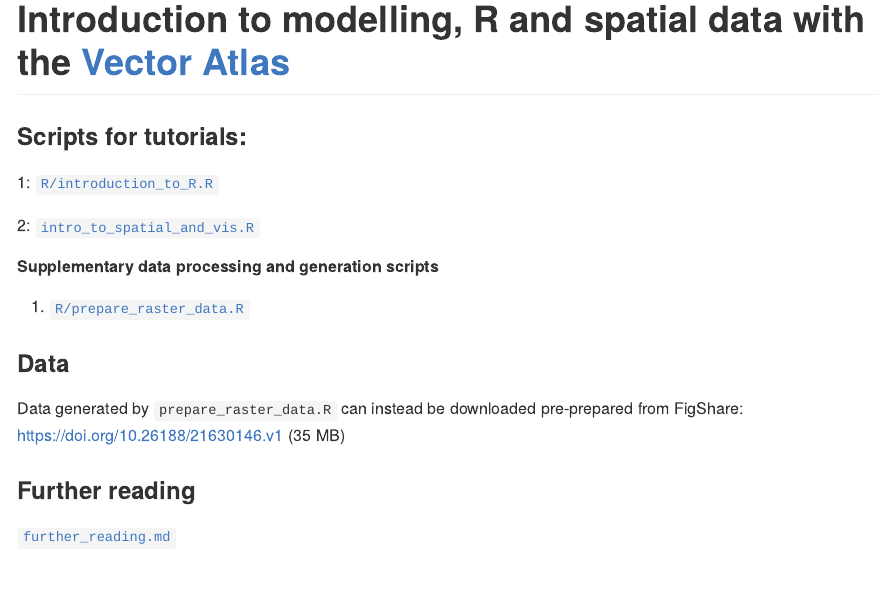
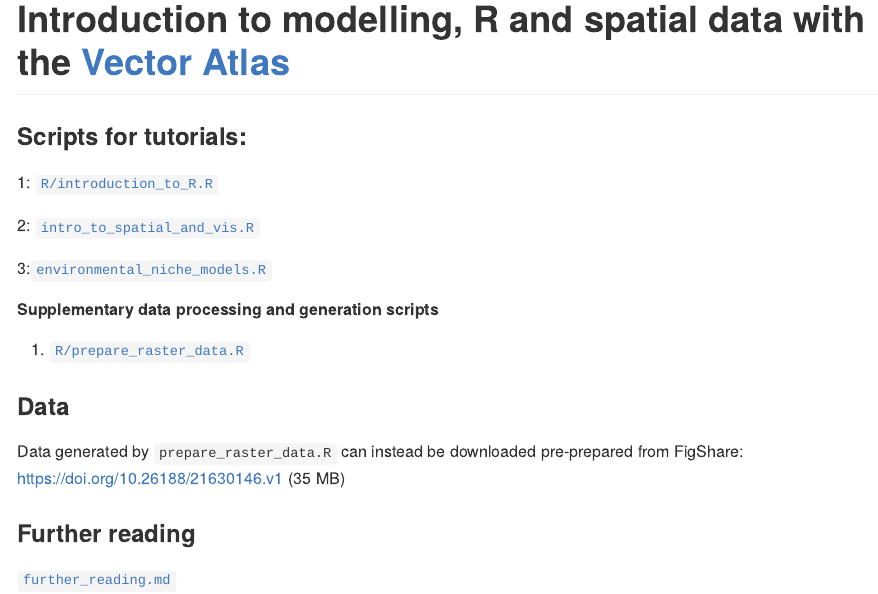
Before and after one commit to idem-lab/vector_atlas_training_2024, an R Markdown document (README.Rmd): the page in a window 1100 px wide, from its top. The pictures show the output file README.md that the author committed with the source, drawn offline in the style of GitHub.

Commit message:
add enm to readme

```diff
--- a/README.Rmd
+++ b/README.Rmd
@@ -22,6 +22,8 @@
 
 2: [`intro_to_spatial_and_vis.R`](https://github.com/idem-lab/vector_atlas_training_2024/blob/main/R/intro_to_spatial_and_vis.R)
 
+3:[`environmental_niche_models.R`](https://github.com/idem-lab/vector_atlas_training_2024/blob/main/R/environmental_niche_models.R)
+
 ##### Supplementary data processing and generation scripts
 i. [`R/prepare_raster_data.R`](https://github.com/idem-lab/vector_atlas_training_2024/blob/main/R/prepare_raster_data.R)
 
```
Also changed, not shown: README.md.
